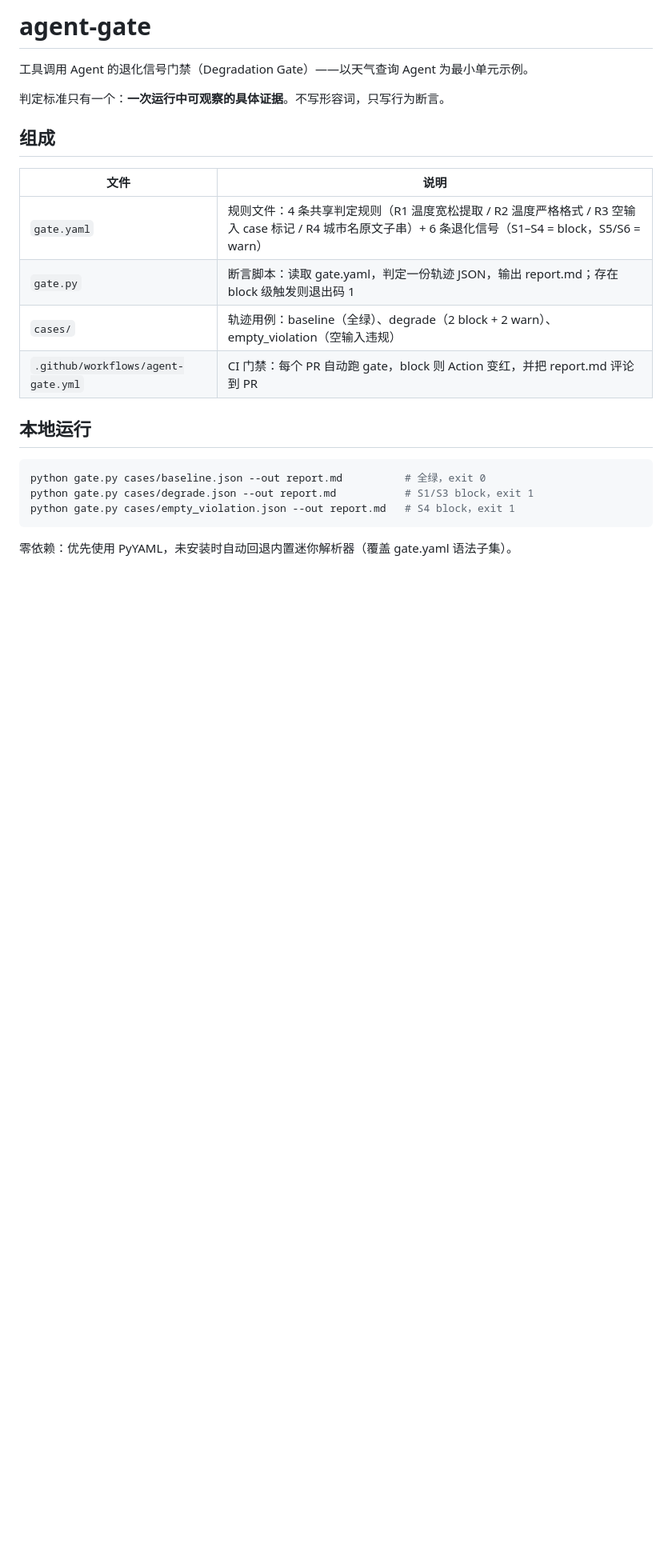
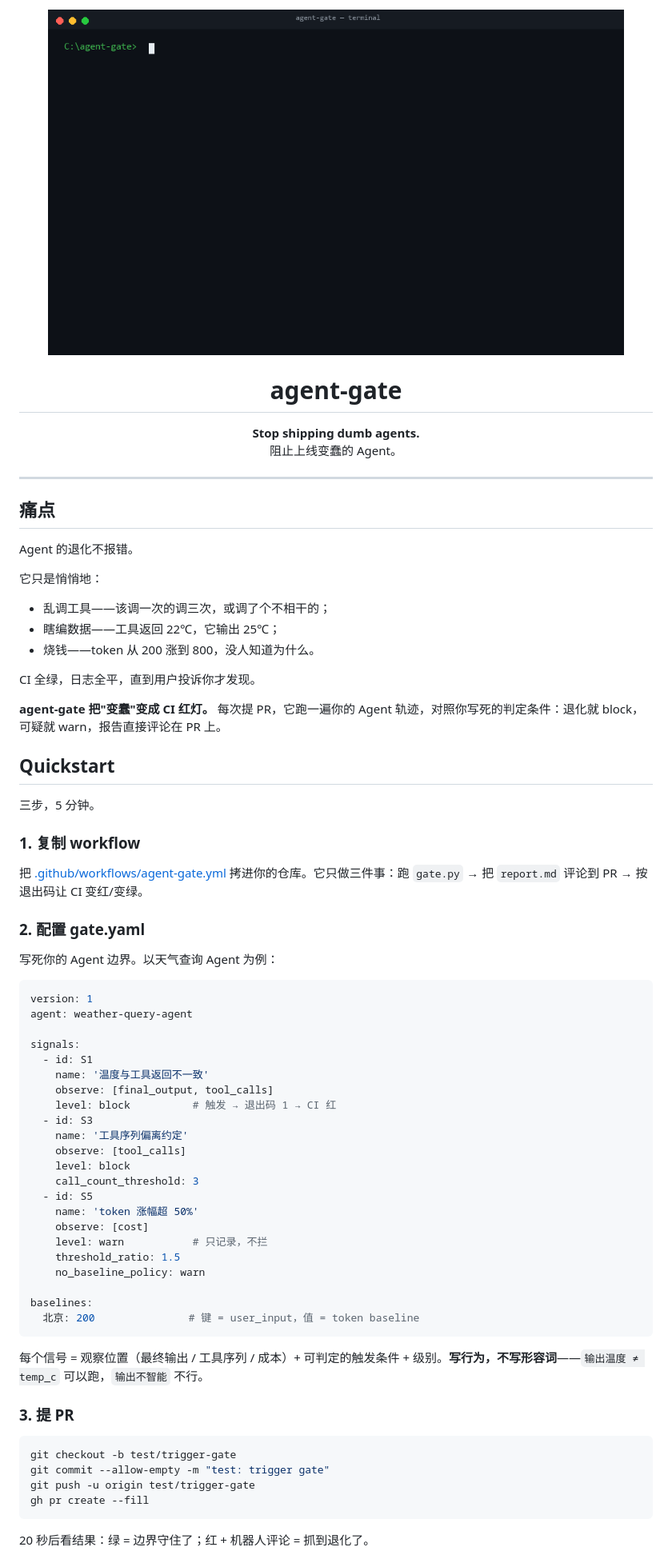
Before and after one commit to 0317tiffany/agent-gate, a Markdown page: README.md, the part around one of its changes. Shown at 80% size. Drawn GitHub-style; pictures changed too: demo.gif (added); blank space fills up the shorter version.

Commit message:
docs: open-source README + demo.gif

````diff
--- a/README.md
+++ b/README.md
@@ -1,25 +1,74 @@
-# agent-gate
+<p align="center">
+  <img src="demo.gif" alt="agent-gate demo" width="720">
+</p>
 
-工具调用 Agent 的退化信号门禁（Degradation Gate）——以天气查询 Agent 为最小单元示例。
+<h1 align="center">agent-gate</h1>
 
-判定标准只有一个：**一次运行中可观察的具体证据**。不写形容词，只写行为断言。
+<p align="center"><strong>Stop shipping dumb agents.</strong><br>阻止上线变蠢的 Agent。</p>
 
-## 组成
+---
 
-| 文件 | 说明 |
-|---|---|
-| `gate.yaml` | 规则文件：4 条共享判定规则（R1 温度宽松提取 / R2 温度严格格式 / R3 空输入 case 标记 / R4 城市名原文子串）+ 6 条退化信号（S1–S4 = block，S5/S6 = warn） |
-| `gate.py` | 断言脚本：读取 gate.yaml，判定一份轨迹 JSON，输出 report.md；存在 block 级触发则退出码 1 |
-| `cases/` | 轨迹用例：baseline（全绿）、degrade（2 block + 2 warn）、empty_violation（空输入违规） |
-| `.github/workflows/agent-gate.yml` | CI 门禁：每个 PR 自动跑 gate，block 则 Action 变红，并把 report.md 评论到 PR |
+## 痛点
 
-## 本地运行
+Agent 的退化不报错。
+
+它只是悄悄地：
+
+- 乱调工具——该调一次的调三次，或调了个不相干的；
+- 瞎编数据——工具返回 22℃，它输出 25℃；
+- 烧钱——token 从 200 涨到 800，没人知道为什么。
+
+CI 全绿，日志全平，直到用户投诉你才发现。
+
+**agent-gate 把"变蠢"变成 CI 红灯。** 每次提 PR，它跑一遍你的 Agent 轨迹，对照你写死的判定条件：退化就 block，可疑就 warn，报告直接评论在 PR 上。
+
+## Quickstart
+
+三步，5 分钟。
+
+### 1. 复制 workflow
+
+把 [.github/workflows/agent-gate.yml](.github/workflows/agent-gate.yml) 拷进你的仓库。它只做三件事：跑 `gate.py` → 把 `report.md` 评论到 PR → 按退出码让 CI 变红/变绿。
+
+### 2. 配置 gate.yaml
+
+写死你的 Agent 边界。以天气查询 Agent 为例：
+
+```yaml
+version: 1
+agent: weather-query-agent
+
+signals:
+  - id: S1
+    name: '温度与工具返回不一致'
+    observe: [final_output, tool_calls]
+    level: block          # 触发 → 退出码 1 → CI 红
+  - id: S3
+    name: '工具序列偏离约定'
+    observe: [tool_calls]
+    level: block
+    call_count_threshold: 3
+  - id: S5
+    name: 'token 涨幅超 50%'
+    observe: [cost]
+    level: warn           # 只记录，不拦
+    threshold_ratio: 1.5
+    no_baseline_policy: warn
+
+baselines:
+  北京: 200               # 键 = user_input，值 = token baseline
+```
+
+每个信号 = 观察位置（最终输出 / 工具序列 / 成本）+ 可判定的触发条件 + 级别。**写行为，不写形容词**——`输出温度 ≠ temp_c` 可以跑，`输出不智能` 不行。
+
+### 3. 提 PR
 
 ```bash
-python gate.py cases/baseline.json --out report.md          # 全绿，exit 0
-python gate.py cases/degrade.json --out report.md           # S1/S3 block，exit 1
-python gate.py cases/empty_violation.json --out report.md   # S4 block，exit 1
+git checkout -b test/trigger-gate
+git commit --allow-empty -m "test: trigger gate"
+git push -u origin test/trigger-gate
+gh pr create --fill
 ```
 
-零依赖：优先使用 PyYAML，未安装时自动回退内置迷你解析器（覆盖 gate.yaml 语法子集）。
+20 秒后看结果：绿 = 边界守住了；红 + 机器人评论 = 抓到退化了。
 
````
Also changed, not shown: other parts of README.md (+43 -12 lines).
